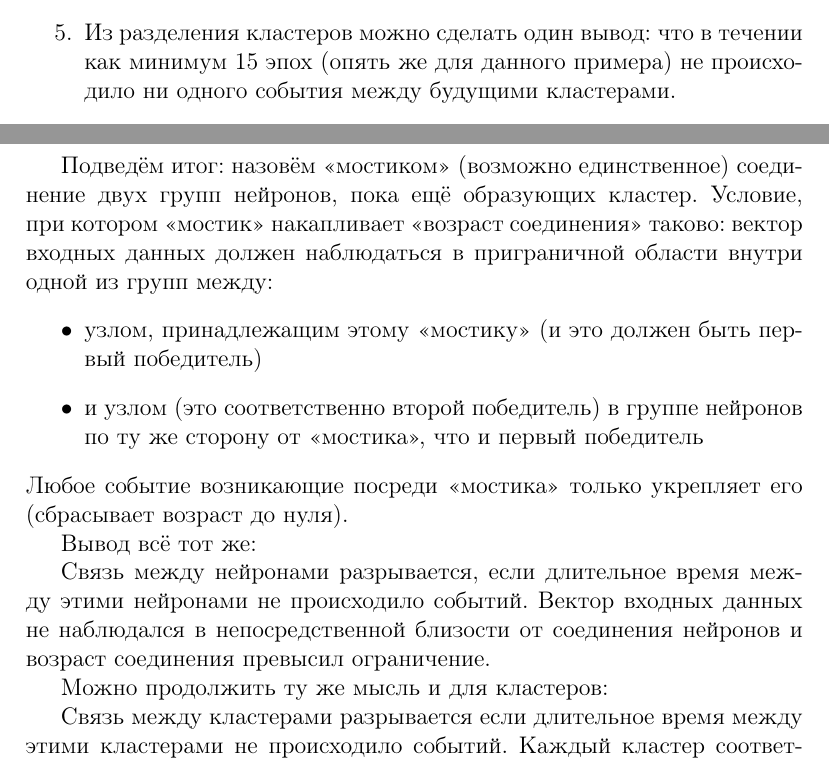
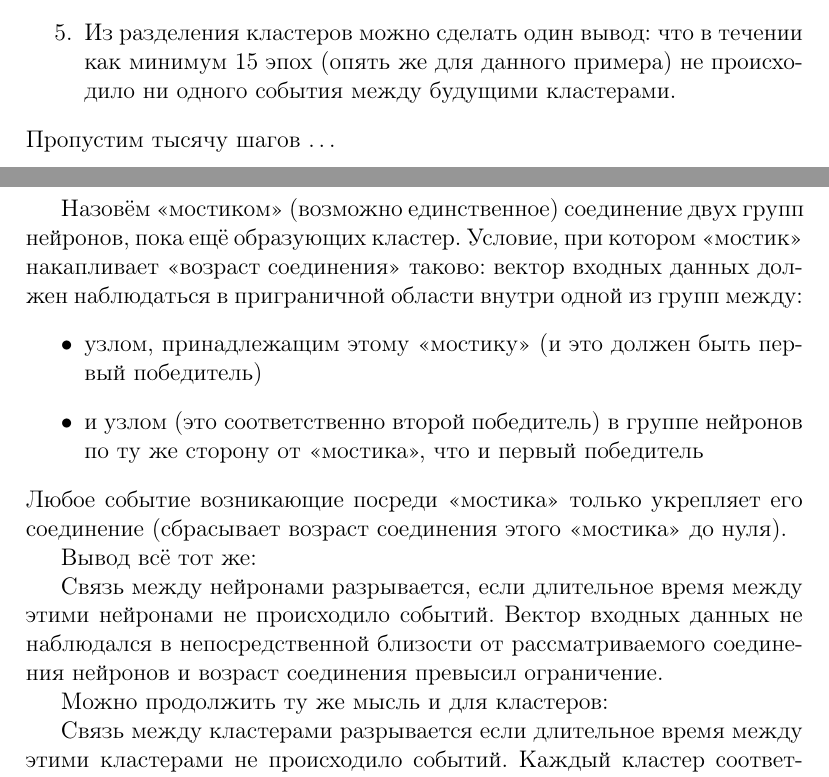
Before and after one commit to chujoii/lisp-artificial-neural-network, a LaTeX document (doc/growing-neural-gas/ru/algorithm.tex): two parts of pages 17 and 19 of 20 before the commit and two parts of pages 17 and 20 of 21 after it, joined at a grey line, cut so that both start at the same text. Compiled offline with pdfLaTeX.

Commit message:
Correctinos for description

```diff
--- a/doc/growing-neural-gas/ru/algorithm.tex
+++ b/doc/growing-neural-gas/ru/algorithm.tex
@@ -647,4 +647,5 @@ $LIMIT\_CONN\_AGE = 15$
   как минимум 15 эпох (опять же для данного примера) не происходило ни
   одного события между будущими кластерами.
 \end{enumerate}
+Пропустим тысячу шагов \ldots
 
@@ -674,11 +675,10 @@ $LIMIT\_CONN\_AGE = 15$
 
 \clearpage
 
-Подведём итог: назовём <<мостиком>> (возможно единственное) соединение
-двух групп нейронов, пока ещё образующих кластер. Условие, при котором
-<<мостик>> накапливает <<возраст соединения>> таково: вектор входных
-данных должен наблюдаться в приграничной области внутри одной из групп
-между:
+Назовём <<мостиком>> (возможно единственное) соединение двух групп
+нейронов, пока ещё образующих кластер. Условие, при котором <<мостик>>
+накапливает <<возраст соединения>> таково: вектор входных данных
+должен наблюдаться в приграничной области внутри одной из групп между:
 \begin{itemize}
 \item узлом, принадлежащим этому <<мостику>> (и это должен быть первый
   победитель)
@@ -686,14 +686,14 @@ $LIMIT\_CONN\_AGE = 15$
   по ту же сторону от <<мостика>>, что и первый победитель
 \end{itemize}
 Любое событие возникающие посреди <<мостика>> только укрепляет его
-(сбрасывает возраст до нуля).
+соединение (сбрасывает возраст соединения этого <<мостика>> до нуля).
 
 Вывод всё тот же:
 
 Связь между нейронами разрывается, если длительное время между этими
 нейронами не происходило событий. Вектор входных данных не наблюдался
-в непосредственной близости от соединения нейронов и возраст
-соединения превысил ограничение.
+в непосредственной близости от рассматриваемого соединения нейронов и
+возраст соединения превысил ограничение.
 
 Можно продолжить ту же мысль и для кластеров:
 
```
Also changed, not shown: doc/growing-neural-gas/ru/algorithm.tex (4 more changed lines).
